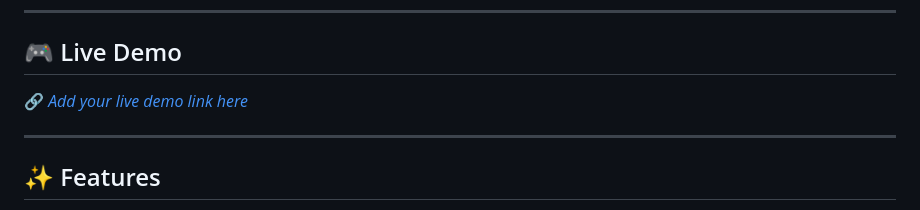
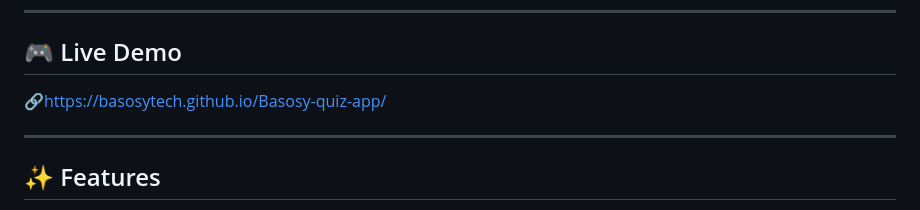
Before and after one commit to BasosyTech/Basosy-quiz-app, a Markdown page: README.md, the part around the change. GitHub-like rendering.

Commit message:
Update live demo link in README

```diff
--- a/README.md
+++ b/README.md
@@ -10,7 +10,7 @@ The quiz content is stored in JSON files, making it easy to add new categories a
 
 ## 🎮 Live Demo
 
-🔗[ _Add your live demo link here_](https://basosytech.github.io/Basosy-quiz-app/)
+🔗https://basosytech.github.io/Basosy-quiz-app/
 
 ---
 
```
